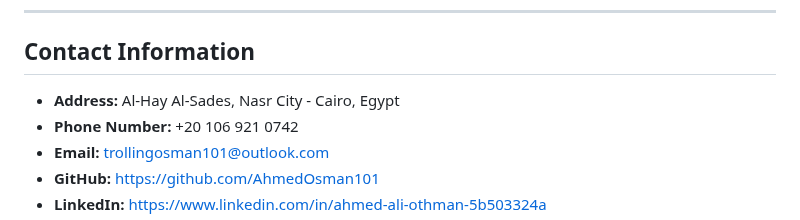
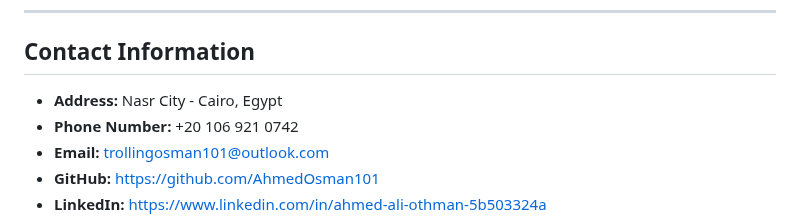
Before and after one commit to AhmedOsman101/AhmedOsman101, a Markdown page: README.md, the part around the change. Drawn GitHub-style.

Commit message:
docs: update README.md

```diff
--- a/README.md
+++ b/README.md
@@ -12,7 +12,7 @@ Aspiring Full-Stack Developer with a strong foundation in Laravel and JavaScript
 
 ## Contact Information
 
--   **Address:** Al-Hay Al-Sades, Nasr City - Cairo, Egypt
+-   **Address:** Nasr City - Cairo, Egypt
 -   **Phone Number:** +20 106 921 0742
 -   **Email:** [trollingosman101@outlook.com](mailto:trollingosman101@outlook.com)
 -   **GitHub:** [https://github.com/AhmedOsman101](https://github.com/AhmedOsman101)
```
